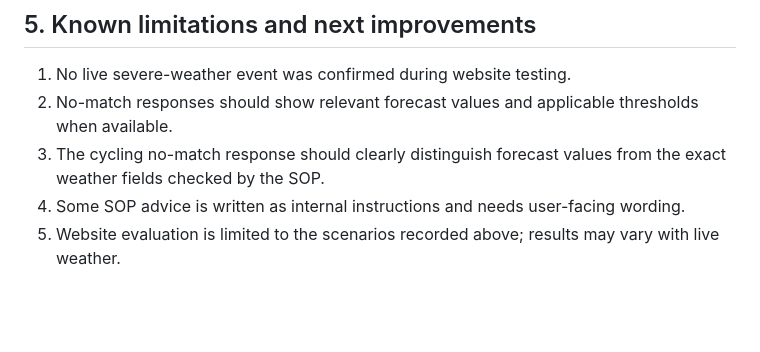
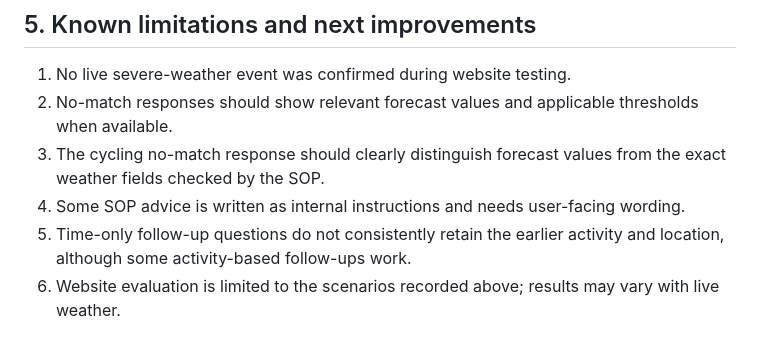
Before and after one commit to vennela-236/weather-advisory-bot, a Markdown page: EVALUATION.md, the part around one of its changes. Rendered like a GitHub page; blank space fills up the shorter version.

```diff
--- a/EVALUATION.md
+++ b/EVALUATION.md
@@ -70,4 +72,5 @@ The automated suite includes an adversarial prompt intended to test whether user
 2. No-match responses should show relevant forecast values and applicable thresholds when available.
 3. The cycling no-match response should clearly distinguish forecast values from the exact weather fields checked by the SOP.
 4. Some SOP advice is written as internal instructions and needs user-facing wording.
-5. Website evaluation is limited to the scenarios recorded above; results may vary with live weather.
+5. Time-only follow-up questions do not consistently retain the earlier activity and location, although some activity-based follow-ups work.
+6. Website evaluation is limited to the scenarios recorded above; results may vary with live weather.
```
Also changed, not shown: other parts of EVALUATION.md (+2 -0 lines), README.md (+2 -4 lines).
